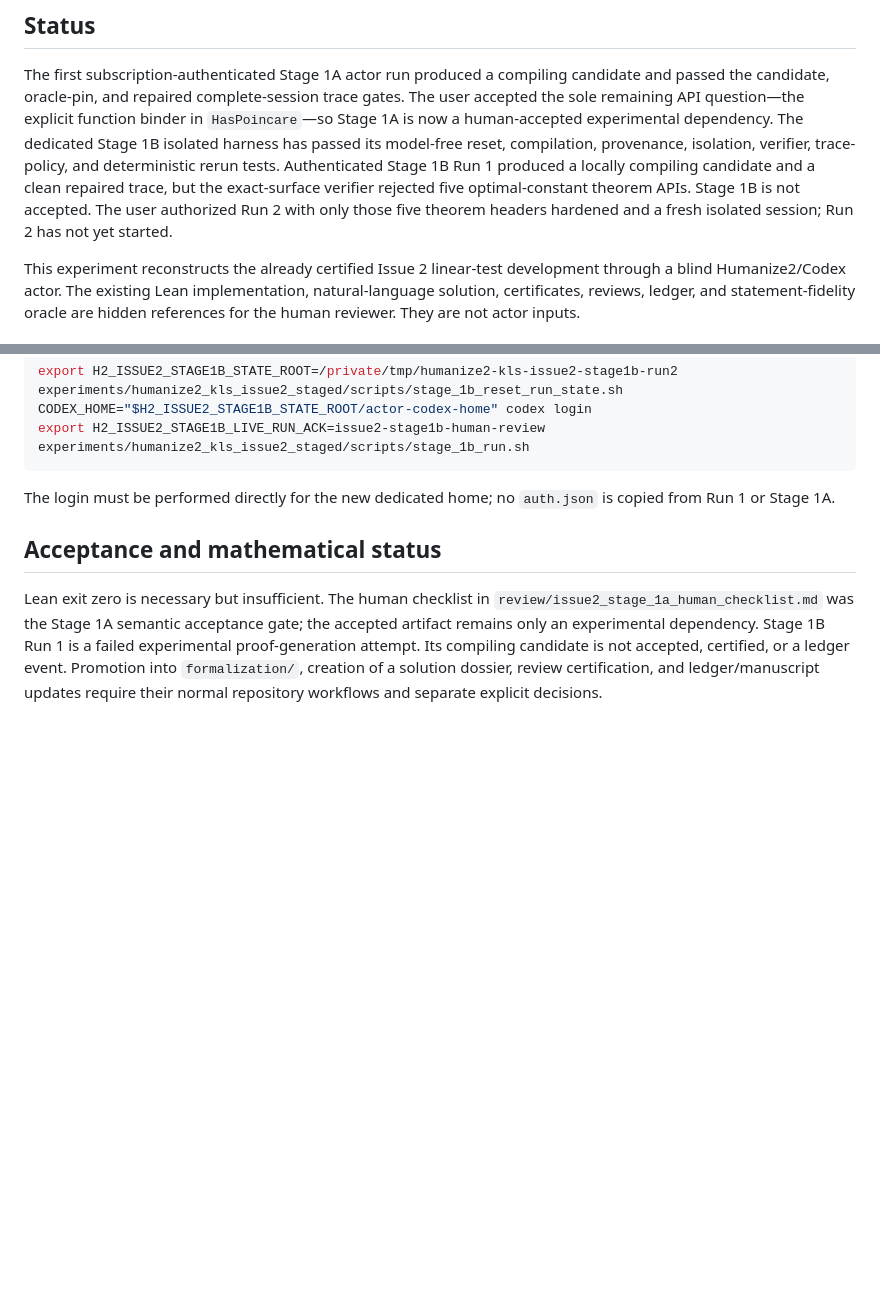
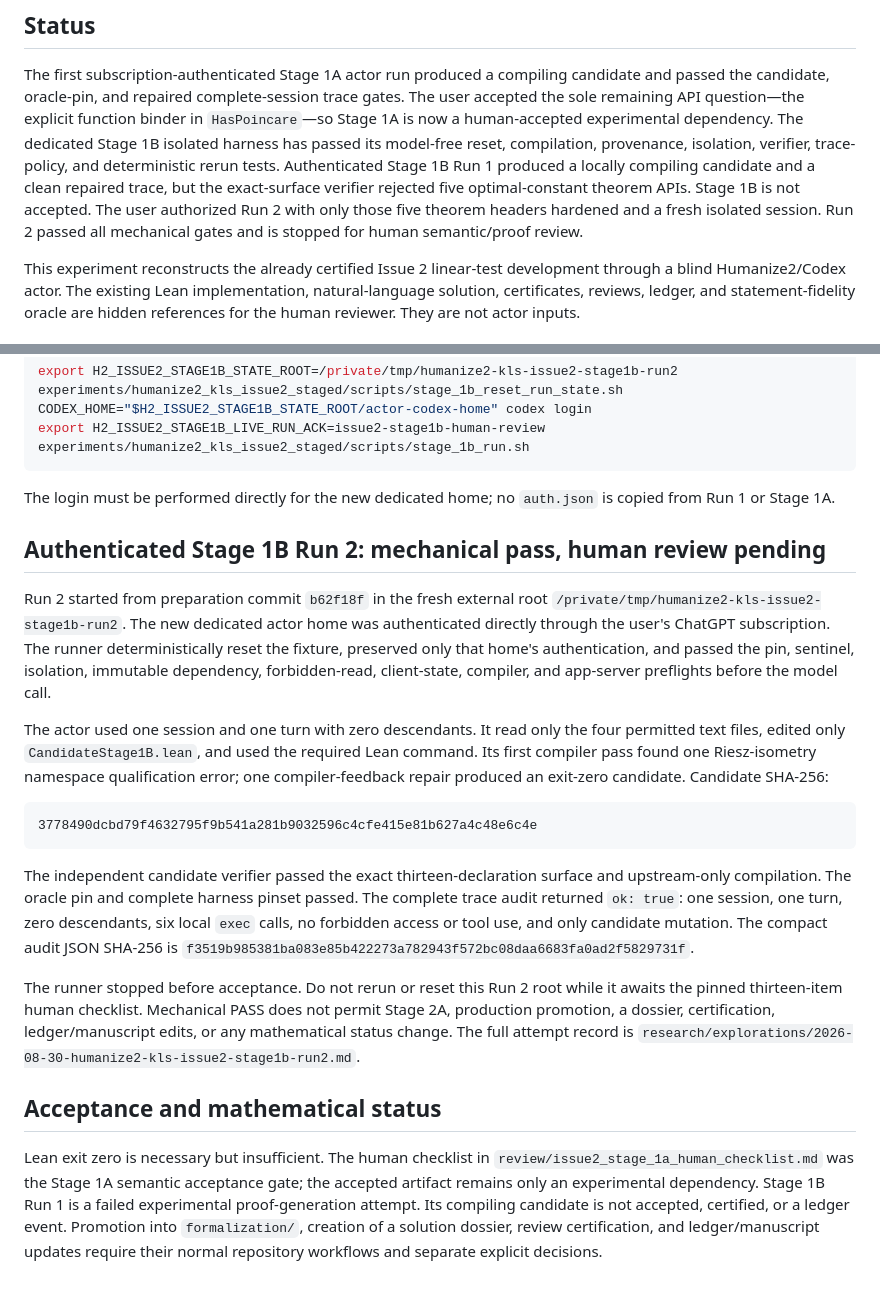
Before and after one commit to human-ai-mathematics/kls-lean, a Markdown page: experiments/humanize2_kls_issue2_staged/README.md, 2 parts joined by grey strips. Rendered like a GitHub page; blank space fills up the shorter version.

Commit message:
experiment: record Stage 1B Run 2 mechanical pass

````diff
--- a/experiments/humanize2_kls_issue2_staged/README.md
+++ b/experiments/humanize2_kls_issue2_staged/README.md
@@ -10,7 +10,8 @@ model-free reset, compilation, provenance, isolation, verifier, trace-policy, an
 rerun tests. Authenticated Stage 1B Run 1 produced a locally compiling candidate and a clean
 repaired trace, but the exact-surface verifier rejected five optimal-constant theorem APIs. Stage
 1B is not accepted. The user authorized Run 2 with only those five theorem headers hardened and a
-fresh isolated session; Run 2 has not yet started.
+fresh isolated session. Run 2 passed all mechanical gates and is stopped for human semantic/proof
+review.
 
 This experiment reconstructs the already certified Issue 2 linear-test development through a
 blind Humanize2/Codex actor. The existing Lean implementation, natural-language solution,
@@ -306,6 +307,35 @@ experiments/humanize2_kls_issue2_staged/scripts/stage_1b_run.sh
 The login must be performed directly for the new dedicated home; no `auth.json` is copied from Run
 1 or Stage 1A.
 
+## Authenticated Stage 1B Run 2: mechanical pass, human review pending
+
+Run 2 started from preparation commit `b62f18f` in the fresh external root
+`/private/tmp/humanize2-kls-issue2-stage1b-run2`. The new dedicated actor home was authenticated
+directly through the user's ChatGPT subscription. The runner deterministically reset the fixture,
+preserved only that home's authentication, and passed the pin, sentinel, isolation, immutable
+dependency, forbidden-read, client-state, compiler, and app-server preflights before the model call.
+
+The actor used one session and one turn with zero descendants. It read only the four permitted text
+files, edited only `CandidateStage1B.lean`, and used the required Lean command. Its first compiler
+pass found one Riesz-isometry namespace qualification error; one compiler-feedback repair produced
+an exit-zero candidate. Candidate SHA-256:
+
+```text
+3778490dcbd79f4632795f9b541a281b9032596c4cfe415e81b627a4c48e6c4e
+```
+
+The independent candidate verifier passed the exact thirteen-declaration surface and upstream-only
+compilation. The oracle pin and complete harness pinset passed. The complete trace audit returned
+`ok: true`: one session, one turn, zero descendants, six local `exec` calls, no forbidden access or
+tool use, and only candidate mutation. The compact audit JSON SHA-256 is
+`f3519b985381ba083e85b422273a782943f572bc08daa6683fa0ad2f5829731f`.
+
+The runner stopped before acceptance. Do not rerun or reset this Run 2 root while it awaits the
+pinned thirteen-item human checklist. Mechanical PASS does not permit Stage 2A, production
+promotion, a dossier, certification, ledger/manuscript edits, or any mathematical status change.
+The full attempt record is
+`research/explorations/2026-08-30-humanize2-kls-issue2-stage1b-run2.md`.
+
 ## Acceptance and mathematical status
 
 Lean exit zero is necessary but insufficient. The human checklist in
````
Also changed, not shown: docs/HUMANIZE2_KLS_EXPERIMENT_HANDOFF.md (+41 -1 lines), research/explorations/2026-08-30-humanize2-kls-issue2-stage1b-run2.md (added, +90 -0 lines).
